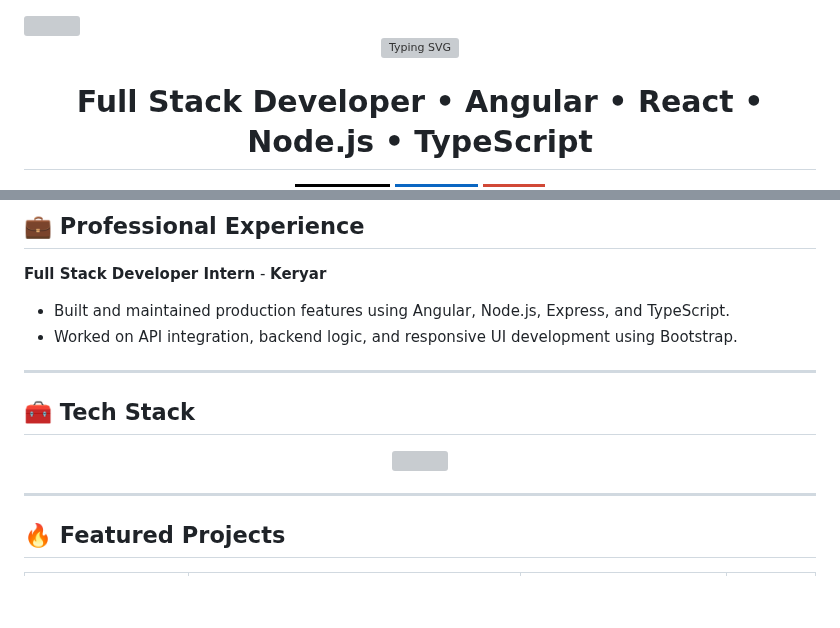
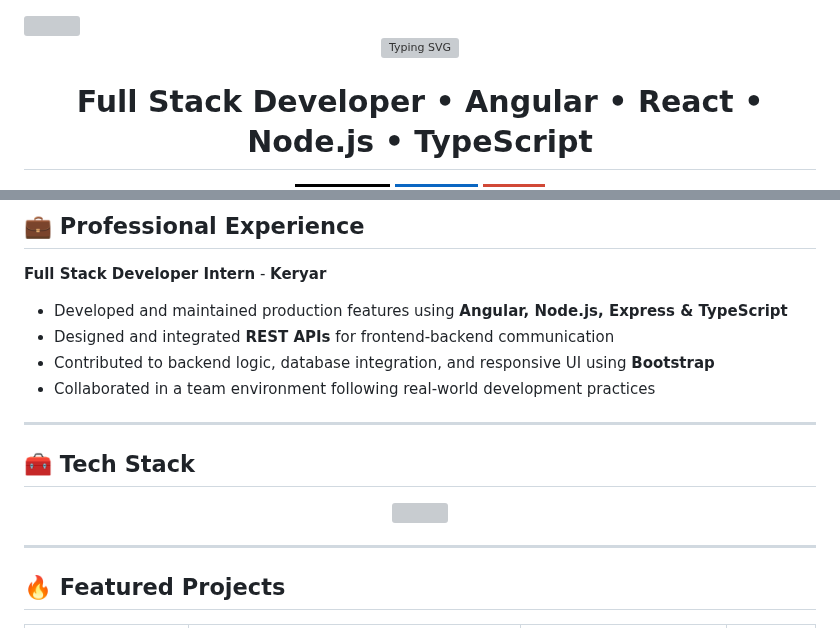
Before and after one commit to Bhavu7/Bhavu7, a Markdown page: README.md, 2 parts joined by grey strips. Rendered like a GitHub page; badges without logos; blank space fills up the shorter version; grey boxes are pictures that could not be loaded.

Commit message:
Update README with new skills and experience

```diff
--- a/README.md
+++ b/README.md
@@ -4,7 +4,7 @@
 <!-- Typing Hero -->
 <p align="center">
   <img
-    src="https://readme-typing-svg.demolab.com?font=Fira+Code&weight=700&size=38&duration=2800&pause=800&color=00E5FF&center=true&vCenter=true&width=900&height=70&lines=Hey,+I'm+Bhavesh;Full+Stack+MERN+Engineer;I+build+scalable+modern+web+apps;Clean+code.+Production+mindset."
+    src="https://readme-typing-svg.demolab.com?font=Fira+Code&weight=700&size=38&duration=2800&pause=800&color=00E5FF&center=true&vCenter=true&width=900&height=70&lines=Hey,+I'm+Bhavesh;Full+Stack+Developer;Angular+%7C+React+%7C+Node.js+%7C+TypeScript;Building+scalable+production+apps;Clean+code.+Production+mindset."
     alt="Typing SVG"
   />
 </p>
@@ -38,8 +38,11 @@
 ## 💼 Professional Experience
 
 **Full Stack Developer Intern** - **Keryar**
-- Built and maintained production features using Angular, Node.js, Express, and TypeScript.
-- Worked on API integration, backend logic, and responsive UI development using Bootstrap.
+
+- Developed and maintained production features using **Angular, Node.js, Express & TypeScript**
+- Designed and integrated **REST APIs** for frontend-backend communication
+- Contributed to backend logic, database integration, and responsive UI using **Bootstrap**
+- Collaborated in a team environment following real-world development practices
 
 ---
 
```
Also changed, not shown: other parts of README.md (+1 -1 lines).
